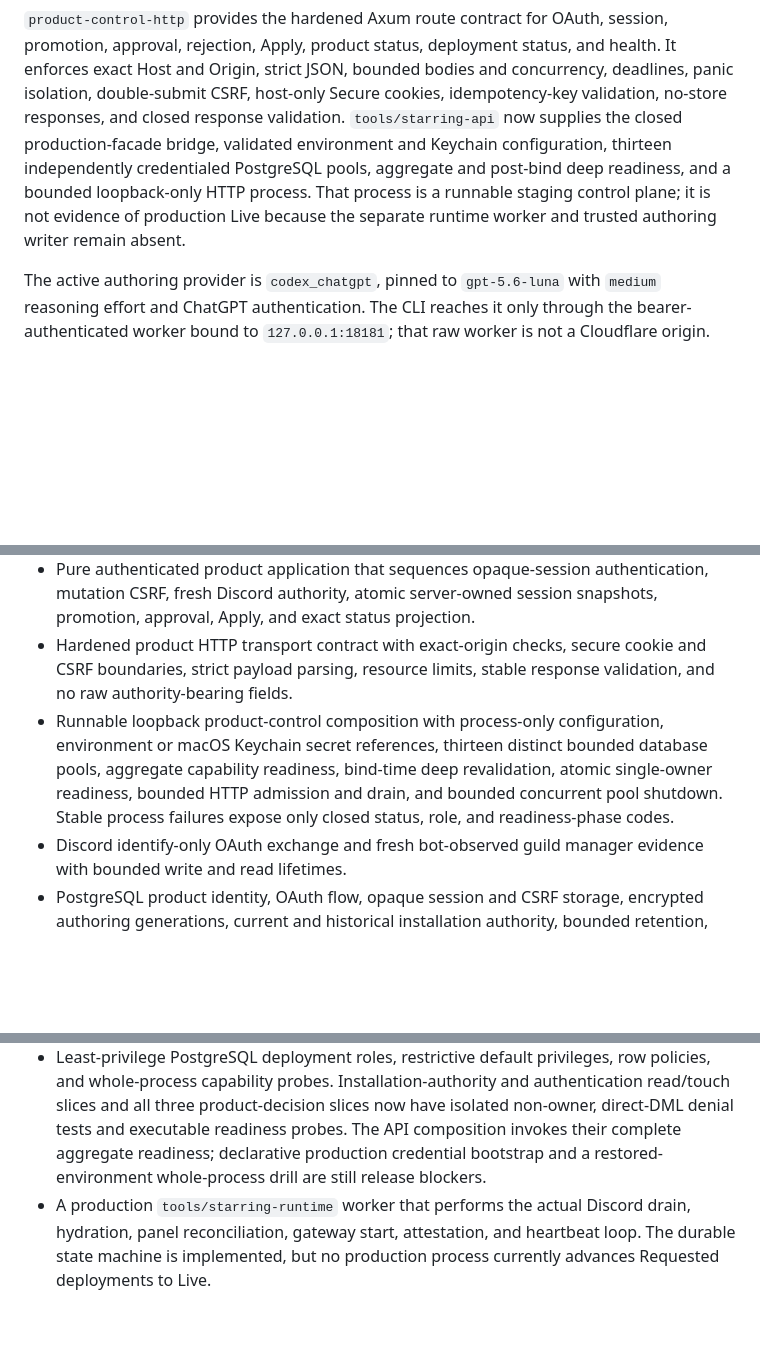
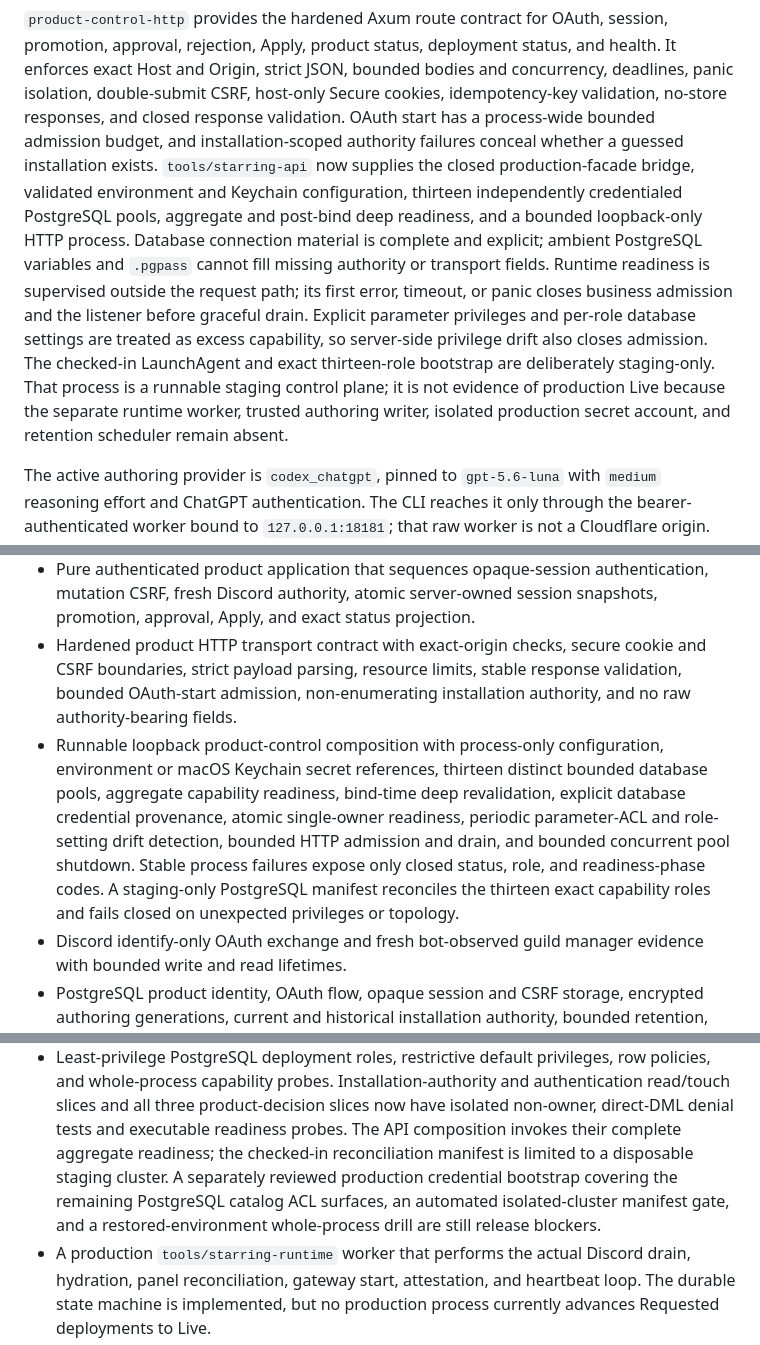
Before and after one commit to jb0xyz/starring, a Markdown page: CURRENT_STATE.md, 3 parts joined by grey strips. Rendered like a GitHub page; blank space fills up the shorter version.

Commit message:
docs(operations): document staging control plane cutover

```diff
--- a/CURRENT_STATE.md
+++ b/CURRENT_STATE.md
@@ -225,12 +226,22 @@ session, promotion, approval, rejection, Apply, product status, deployment
 status, and health. It enforces exact Host and Origin, strict JSON, bounded
 bodies and concurrency, deadlines, panic isolation, double-submit CSRF,
 host-only Secure cookies, idempotency-key validation, no-store responses, and
-closed response validation. `tools/starring-api` now supplies the closed
+closed response validation. OAuth start has a process-wide bounded admission
+budget, and installation-scoped authority failures conceal whether a guessed
+installation exists. `tools/starring-api` now supplies the closed
 production-facade bridge, validated environment and Keychain configuration,
 thirteen independently credentialed PostgreSQL pools, aggregate and post-bind
-deep readiness, and a bounded loopback-only HTTP process. That process is a
-runnable staging control plane; it is not evidence of production Live because
-the separate runtime worker and trusted authoring writer remain absent.
+deep readiness, and a bounded loopback-only HTTP process. Database connection
+material is complete and explicit; ambient PostgreSQL variables and `.pgpass`
+cannot fill missing authority or transport fields. Runtime readiness is
+supervised outside the request path; its first error, timeout, or panic closes
+business admission and the listener before graceful drain. Explicit parameter
+privileges and per-role database settings are treated as excess capability, so
+server-side privilege drift also closes admission. The checked-in
+LaunchAgent and exact thirteen-role bootstrap are deliberately staging-only.
+That process is a runnable staging control plane; it is not evidence of
+production Live because the separate runtime worker, trusted authoring writer,
+isolated production secret account, and retention scheduler remain absent.
 
 The active authoring provider is `codex_chatgpt`, pinned to
 `gpt-5.6-luna` with `medium` reasoning effort and ChatGPT authentication. The
@@ -462,13 +473,17 @@ Stated as capabilities (durable across the phase numbering):
   session snapshots, promotion, approval, Apply, and exact status projection.
 - Hardened product HTTP transport contract with exact-origin checks, secure
   cookie and CSRF boundaries, strict payload parsing, resource limits, stable
-  response validation, and no raw authority-bearing fields.
+  response validation, bounded OAuth-start admission, non-enumerating
+  installation authority, and no raw authority-bearing fields.
 - Runnable loopback product-control composition with process-only configuration,
   environment or macOS Keychain secret references, thirteen distinct bounded
   database pools, aggregate capability readiness, bind-time deep revalidation,
-  atomic single-owner readiness, bounded HTTP admission and drain, and bounded
-  concurrent pool shutdown. Stable process failures expose only closed status,
-  role, and readiness-phase codes.
+  explicit database credential provenance, atomic single-owner readiness,
+  periodic parameter-ACL and role-setting drift detection, bounded HTTP
+  admission and drain, and bounded concurrent pool shutdown. Stable process
+  failures expose only closed status, role, and readiness-phase codes. A
+  staging-only PostgreSQL manifest reconciles the thirteen exact capability
+  roles and fails closed on unexpected privileges or topology.
 - Discord identify-only OAuth exchange and fresh bot-observed guild manager
   evidence with bounded write and read lifetimes.
 - PostgreSQL product identity, OAuth flow, opaque session and CSRF storage,
@@ -601,8 +616,11 @@ Stated as capabilities (durable across the phase numbering):
   authentication read/touch slices and all three product-decision slices now
   have isolated non-owner, direct-DML denial tests and executable readiness
   probes. The API composition invokes their complete aggregate readiness;
-  declarative production credential bootstrap and a restored-environment
-  whole-process drill are still release blockers.
+  the checked-in reconciliation manifest is limited to a disposable staging
+  cluster. A separately reviewed production credential bootstrap covering the
+  remaining PostgreSQL catalog ACL surfaces, an automated isolated-cluster
+  manifest gate, and a restored-environment whole-process drill are still
+  release blockers.
 - A production `tools/starring-runtime` worker that performs the actual Discord
   drain, hydration, panel reconciliation, gateway start, attestation, and
   heartbeat loop. The durable state machine is implemented, but no production
```
Also changed, not shown: other parts of CURRENT_STATE.md (+3 -2 lines), 2 other files.
